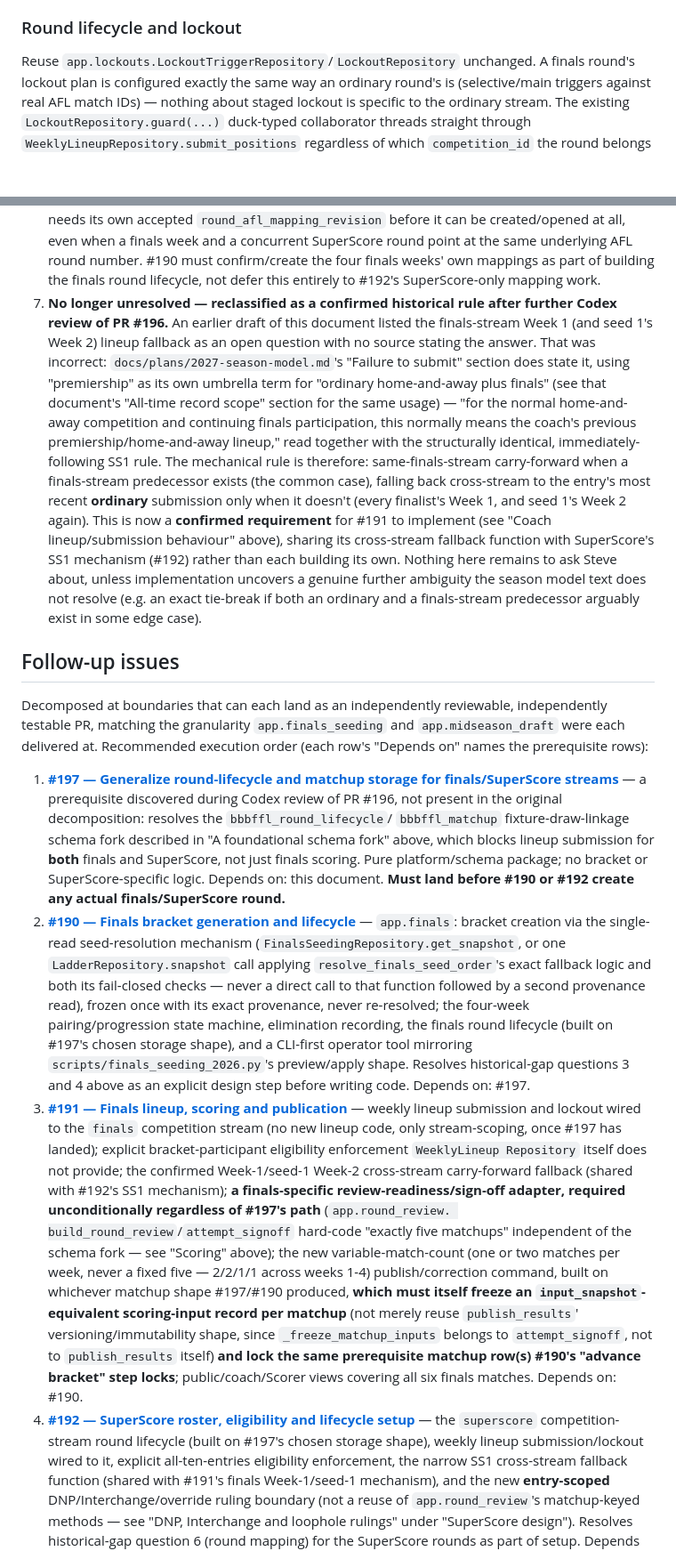
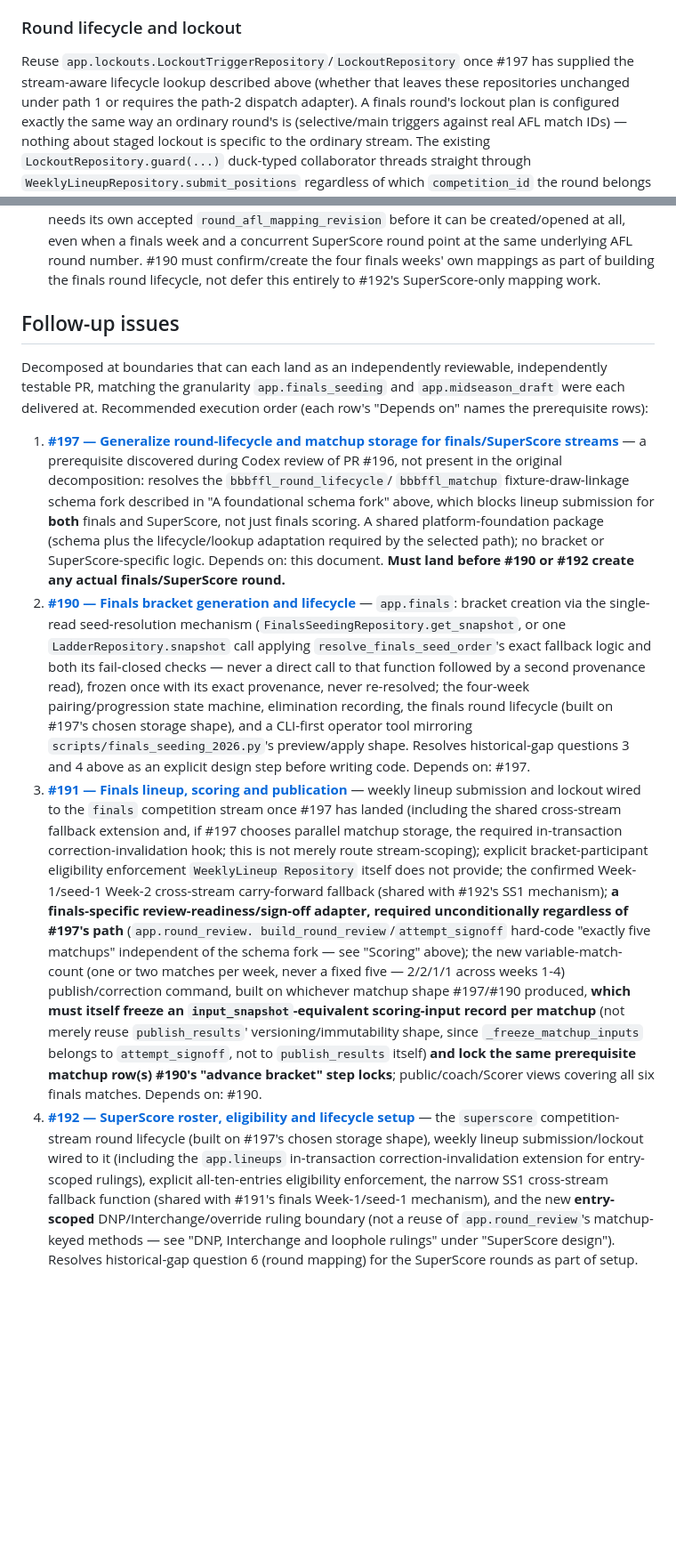
Before and after one commit to JustPlausible/BBBFFL_Scoring, a Markdown page: docs/2026-finals-superscore-design.md, 2 parts joined by grey strips. Shown at 89% size. Drawn GitHub-style; blank space fills up the shorter version.

Commit message:
docs: remove stale finals decomposition wording

```diff
--- a/docs/2026-finals-superscore-design.md
+++ b/docs/2026-finals-superscore-design.md
@@ -533,7 +533,10 @@ workbook's own presentation convention.
 
 ### Round lifecycle and lockout
 
-Reuse `app.lockouts.LockoutTriggerRepository`/`LockoutRepository` unchanged.
+Reuse `app.lockouts.LockoutTriggerRepository`/`LockoutRepository` once
+#197 has supplied the stream-aware lifecycle lookup described above (whether
+that leaves these repositories unchanged under path 1 or requires the path-2
+dispatch adapter).
 A finals round's lockout plan is configured exactly the same way an
 ordinary round's is (selective/main triggers against real AFL match IDs) —
 nothing about staged lockout is specific to the ordinary stream. The
@@ -1402,29 +1404,6 @@ consistent with confirmed rules but not itself a league rule), and
    number. #190 must confirm/create the four finals weeks' own mappings as
    part of building the finals round lifecycle, not defer this entirely to
    #192's SuperScore-only mapping work.
-7. **No longer unresolved — reclassified as a confirmed historical rule
-   after further Codex review of PR #196.** An earlier draft of this
-   document listed the finals-stream Week 1 (and seed 1's Week 2) lineup
-   fallback as an open question with no source stating the answer. That
-   was incorrect: `docs/plans/2027-season-model.md`'s "Failure to submit"
-   section does state it, using "premiership" as its own umbrella term for
-   "ordinary home-and-away plus finals" (see that document's "All-time
-   record scope" section for the same usage) — "for the normal home-and-away
-   competition and continuing finals participation, this normally means the
-   coach's previous premiership/home-and-away lineup," read together with
-   the structurally identical, immediately-following SS1 rule. The
-   mechanical rule is therefore: same-finals-stream carry-forward when a
-   finals-stream predecessor exists (the common case), falling back
-   cross-stream to the entry's most recent **ordinary** submission only
-   when it doesn't (every finalist's Week 1, and seed 1's Week 2 again).
-   This is now a **confirmed requirement** for #191 to implement (see
-   "Coach lineup/submission behaviour" above), sharing its cross-stream
-   fallback function with SuperScore's SS1 mechanism (#192) rather than
-   each building its own. Nothing here remains to ask Steve about, unless
-   implementation uncovers a genuine further ambiguity the season model
-   text does not resolve (e.g. an exact tie-break if both an ordinary and a
-   finals-stream predecessor arguably exist in some edge case).
-
 ## Follow-up issues
 
 Decomposed at boundaries that can each land as an independently reviewable,
@@ -1437,8 +1416,9 @@ order (each row's "Depends on" names the prerequisite rows):
    in the original decomposition: resolves the `bbbffl_round_lifecycle`/
    `bbbffl_matchup` fixture-draw-linkage schema fork described in "A
    foundational schema fork" above, which blocks lineup submission for
-   **both** finals and SuperScore, not just finals scoring. Pure
-   platform/schema package; no bracket or SuperScore-specific logic.
+   **both** finals and SuperScore, not just finals scoring. A shared
+   platform-foundation package (schema plus the lifecycle/lookup adaptation
+   required by the selected path); no bracket or SuperScore-specific logic.
    Depends on: this document. **Must land before #190 or #192 create any
    actual finals/SuperScore round.**
 2. **[#190 — Finals bracket generation and lifecycle](https://github.com/JustPlausible/BBBFFL_Scoring/issues/190)**
@@ -1455,7 +1435,10 @@ order (each row's "Depends on" names the prerequisite rows):
    an explicit design step before writing code. Depends on: #197.
 3. **[#191 — Finals lineup, scoring and publication](https://github.com/JustPlausible/BBBFFL_Scoring/issues/191)**
    — weekly lineup submission and lockout wired to the `finals` competition
-   stream (no new lineup code, only stream-scoping, once #197 has landed);
+   stream once #197 has landed (including the shared cross-stream fallback
+   extension and, if #197 chooses parallel matchup storage, the required
+   in-transaction correction-invalidation hook; this is not merely route
+   stream-scoping);
    explicit bracket-participant eligibility enforcement `WeeklyLineup
    Repository` itself does not provide; the confirmed Week-1/seed-1 Week-2
    cross-stream carry-forward fallback (shared with #192's SS1 mechanism);
@@ -1474,7 +1457,9 @@ order (each row's "Depends on" names the prerequisite rows):
    covering all six finals matches. Depends on: #190.
 4. **[#192 — SuperScore roster, eligibility and lifecycle setup](https://github.com/JustPlausible/BBBFFL_Scoring/issues/192)**
    — the `superscore` competition-stream round lifecycle (built on #197's
-   chosen storage shape), weekly lineup submission/lockout wired to it,
+   chosen storage shape), weekly lineup submission/lockout wired to it
+   (including the `app.lineups` in-transaction correction-invalidation
+   extension for entry-scoped rulings),
    explicit all-ten-entries eligibility enforcement, the narrow SS1
    cross-stream fallback function (shared with #191's finals Week-1/seed-1
    mechanism), and the new **entry-scoped** DNP/Interchange/override ruling
```
Also changed, not shown: other parts of docs/2026-finals-superscore-design.md (+13 -8 lines).
